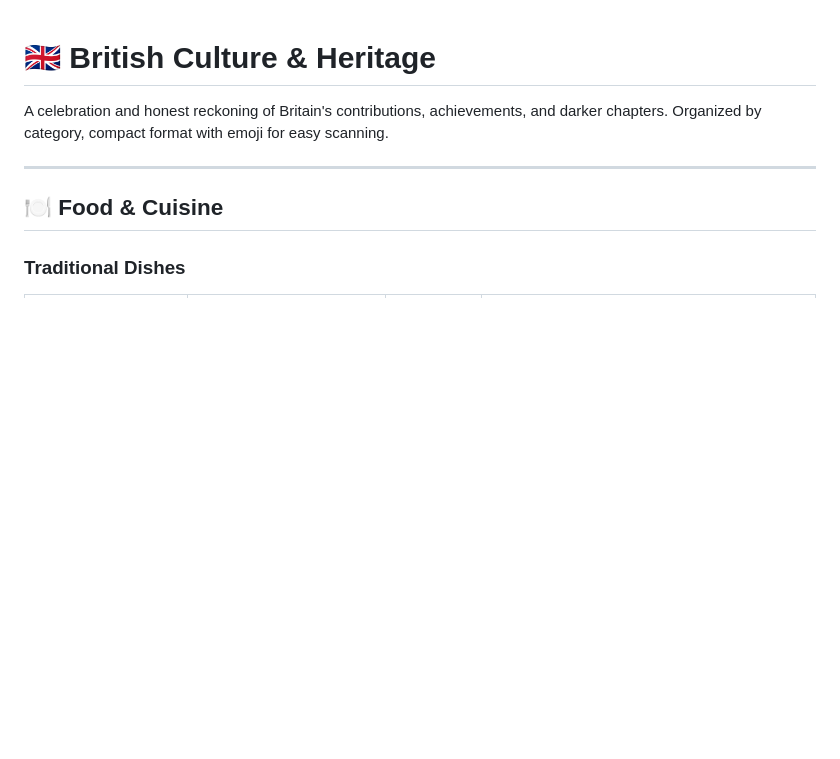
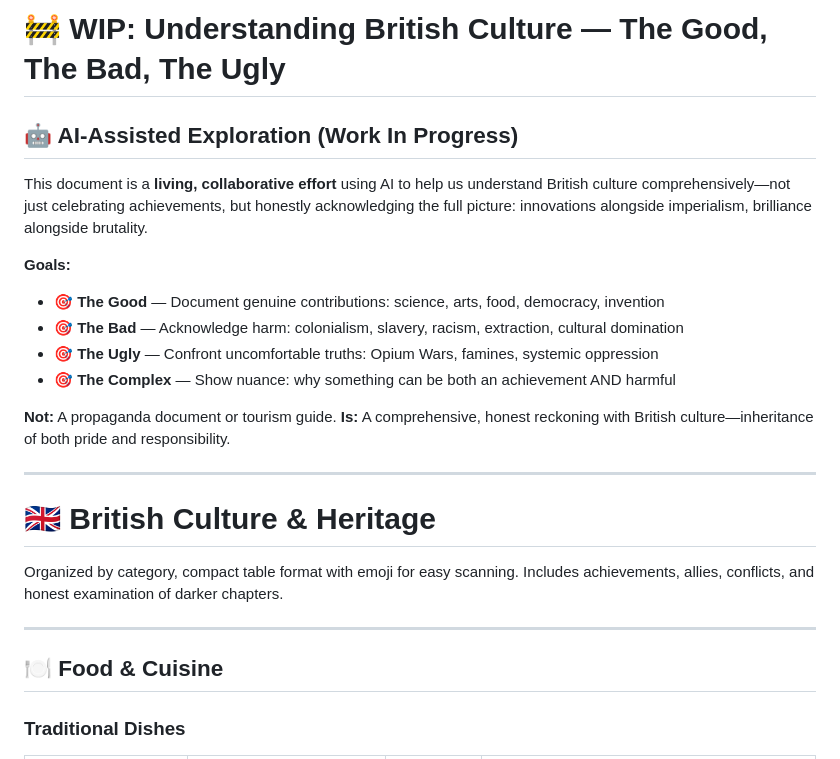
Before and after one commit to alectronic0/local-discovery-app, a Markdown page: data/british-culture.md, the part around the change. GitHub-like rendering; blank space fills up the shorter version.

Commit message:
Add WIP header clarifying AI-assisted exploration of British culture
Added prominent heading explaining:
- Work in progress status
- AI-assisted collaborative effort
- Goals: document the good, bad, ugly, and complex
- Not a propaganda document—honest reckoning with full picture
- Acknowledges both achievements and harms

Sets tone for document as comprehensive cultural exploration
with balanced perspective on British heritage.

Co-Authored-By: Claude Haiku 4.5 <noreply@anthropic.com>

```diff
--- a/data/british-culture.md
+++ b/data/british-culture.md
@@ -1,6 +1,23 @@
+# 🚧 WIP: Understanding British Culture — The Good, The Bad, The Ugly
+
+## 🤖 AI-Assisted Exploration (Work In Progress)
+
+This document is a **living, collaborative effort** using AI to help us understand British culture comprehensively—not just celebrating achievements, but honestly acknowledging the full picture: innovations alongside imperialism, brilliance alongside brutality.
+
+**Goals:**
+- 🎯 **The Good** — Document genuine contributions: science, arts, food, democracy, invention
+- 🎯 **The Bad** — Acknowledge harm: colonialism, slavery, racism, extraction, cultural domination
+- 🎯 **The Ugly** — Confront uncomfortable truths: Opium Wars, famines, systemic oppression
+- 🎯 **The Complex** — Show nuance: why something can be both an achievement AND harmful
+
+**Not:** A propaganda document or tourism guide.
+**Is:** A comprehensive, honest reckoning with British culture—inheritance of both pride and responsibility.
+
+---
+
 # 🇬🇧 British Culture & Heritage
 
-A celebration and honest reckoning of Britain's contributions, achievements, and darker chapters. Organized by category, compact format with emoji for easy scanning.
+Organized by category, compact table format with emoji for easy scanning. Includes achievements, allies, conflicts, and honest examination of darker chapters.
 
 ---
 
```
